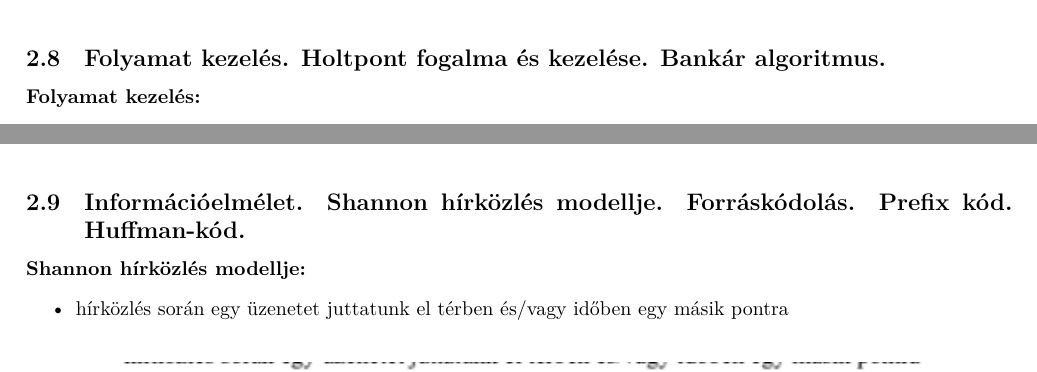
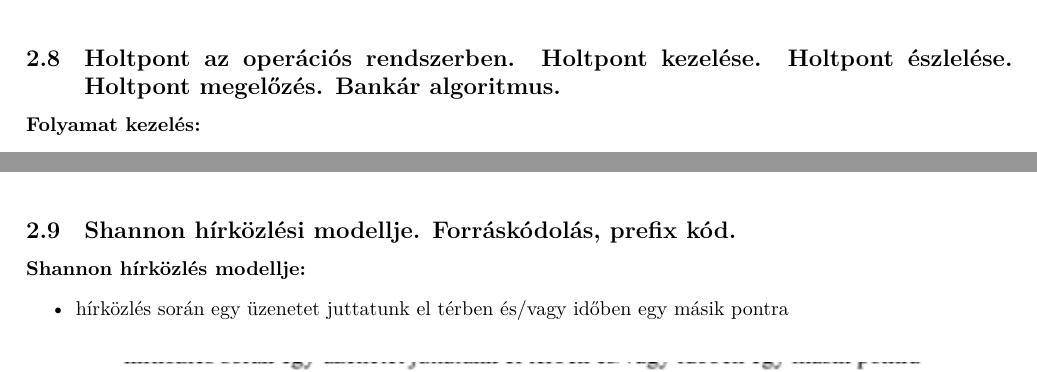
Before and after one commit to gergovari/mecha-v, a LaTeX document (main.tex, which reads content/informatika/subs/8.tex, content/informatika/subs/9.tex): two parts of pages 69 and 72 of 94 before the commit and two parts of pages 69 and 72 of 95 after it, joined at a grey line, cut at the place of the change. Compiled offline with XeLaTeX.

Commit message:
docs: Refine the deadlock topic scope and detail in a subsection title.

```diff
--- a/content/informatika/subs/8.tex
+++ b/content/informatika/subs/8.tex
@@ -1,4 +1,4 @@
-\subsection{Folyamat kezelés. Holtpont fogalma és kezelése. Bankár algoritmus.}
+\subsection{Holtpont az operációs rendszerben. Holtpont kezelése. Holtpont észlelése. Holtpont megelőzés. Bankár algoritmus.}
 
 \noindent \textbf{Folyamat kezelés:}
 \begin{itemize}
--- a/content/informatika/subs/9.tex
+++ b/content/informatika/subs/9.tex
@@ -1,4 +1,4 @@
-\subsection{Információelmélet. Shannon hírközlés modellje. Forráskódolás. Prefix kód. Huffman-kód.}
+\subsection{Shannon hírközlési modellje. Forráskódolás, prefix kód.}
 
 \noindent \textbf{Shannon hírközlés modellje:}
 \begin{itemize}
@@ -23,7 +23,7 @@
     \centering
     \includegraphics[width=0.8\textwidth]{res/imgs/info_9_channel_coding.png}
 \end{figure}
-
+\newpage
 \begin{itemize}
     \item \textbf{Csatornakódolás (hibajavító kódolás):} lehetővé teszi a zajos csatornán át a biztonságos(abb) üzenetátvitelt, a hibák jelzését és kijavítását.
     \item \textbf{csatorna:}
```
Also changed, not shown: main.pdf, content/informatika/subs/9.tex (4 more changed lines), 1 other file.
